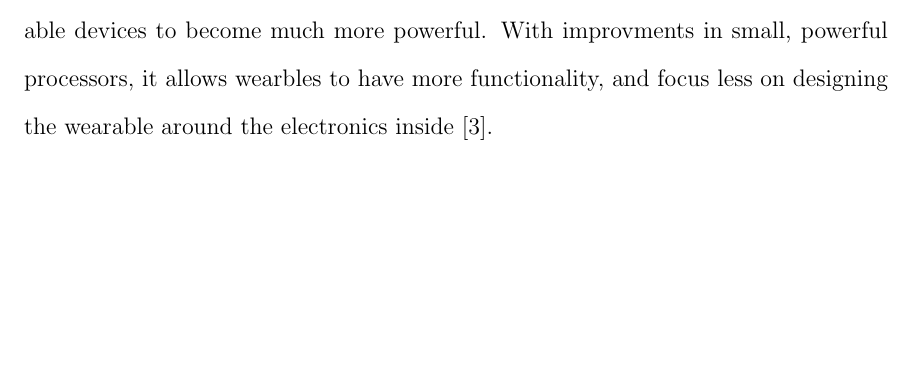
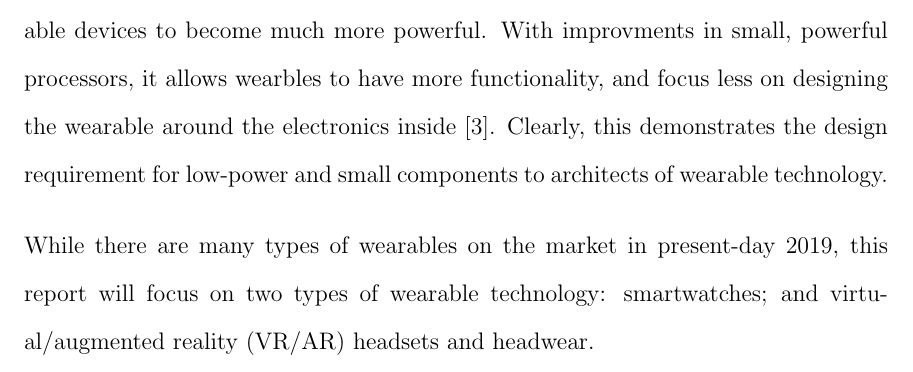
Before and after one commit to matthickey709/WearablesReport, a LaTeX document (FullReport.tex, which reads sections/intro.tex): part of page 4 of 7, cut so that both start at the same text, the shorter picture padded with empty space. Compiled offline with pdfLaTeX.

Commit message:
concluding intro

```diff
--- a/sections/intro.tex
+++ b/sections/intro.tex
@@ -8,4 +8,9 @@ technology just getting past the early adoption phase, but this technology is al
 at an impressive pace each year. The 2010s have seen advances in lower-powered processors with
 a smaller footprint that allow wearable devices to become much more powerful. With improvments in
 small, powerful processors, it allows wearbles to have more functionality, and focus less on
-designing the wearable around the electronics inside \cite{wearable_rev}.
+designing the wearable around the electronics inside \cite{wearable_rev}. Clearly, this demonstrates
+the design requirement for low-power and small components to architects of wearable technology.
+
+While there are many types of wearables on the market in present-day 2019, this report will
+focus on two types of wearable technology: smartwatches; and virtual/augmented reality (VR/AR) headsets
+and headwear.
```
